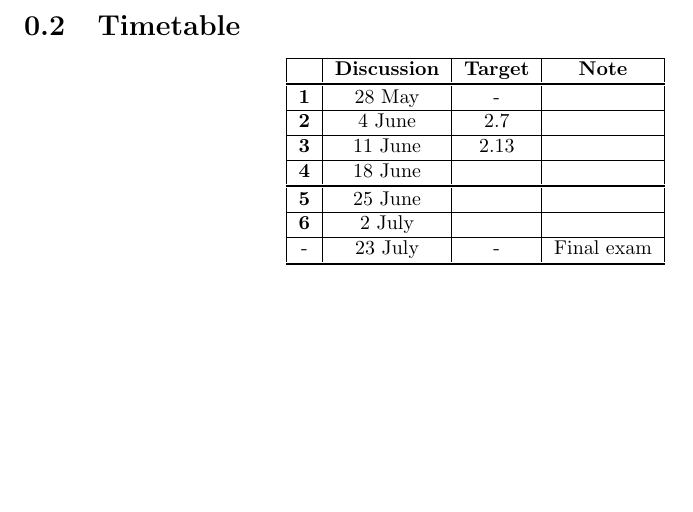
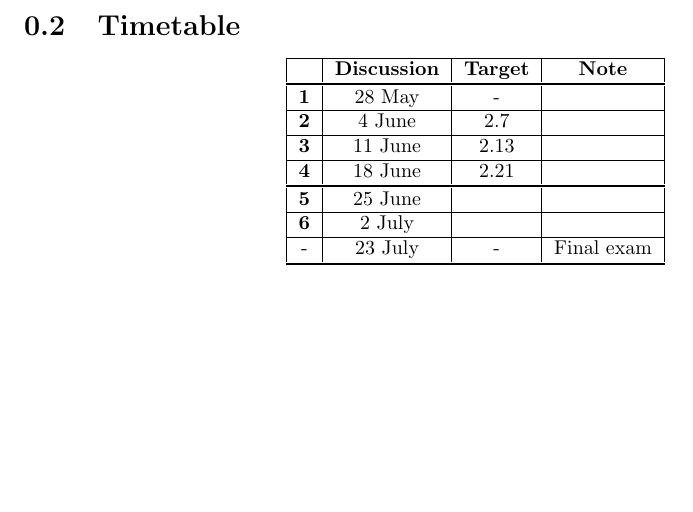
Before and after one commit to NanoScaleDesign/MassTransfer, a LaTeX book (mass_transfer.tex, which reads timetable.tex): part of page 8 of 27 before the commit and part of page 8 of 35 after it, cut so that both start at the same text. Compiled offline with pdfLaTeX.

Commit message:
Week 4 target

```diff
--- a/timetable.tex
+++ b/timetable.tex
@@ -8,7 +8,7 @@
         \textbf{1}  & 28 May    & -             &                   \\ \hline
         \textbf{2}  &  4 June   & 2.7           &                   \\ \hline % 2.7
         \textbf{3}  & 11 June   & 2.13          &                   \\ \hline % 2.13
-        \textbf{4}  & 18 June   &               &                   \\ \specialrule{.1em}{.05em}{.05em} % 2.21
+        \textbf{4}  & 18 June   & 2.21          &                   \\ \specialrule{.1em}{.05em}{.05em} % 2.21
         \textbf{5}  & 25 June   &               &                   \\ \hline % 2.27
         \textbf{6}  &  2 July   &               &                   \\ \hline % Convection / Peerwise
         -           & 23 July   & -             & Final exam        \\ \specialrule{.1em}{.05em}{.05em}
```
Also changed, not shown: diffusion.tex (+1 -1 lines), mass_transfer.pdf.
